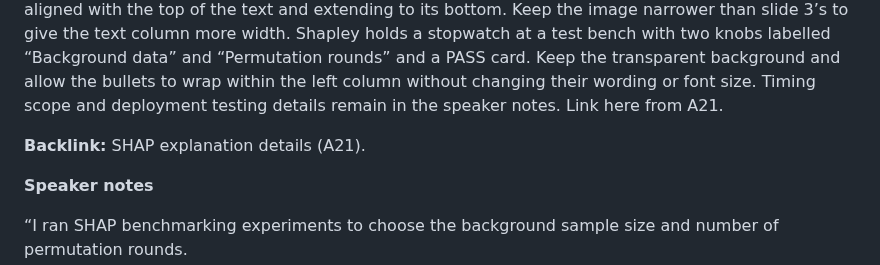
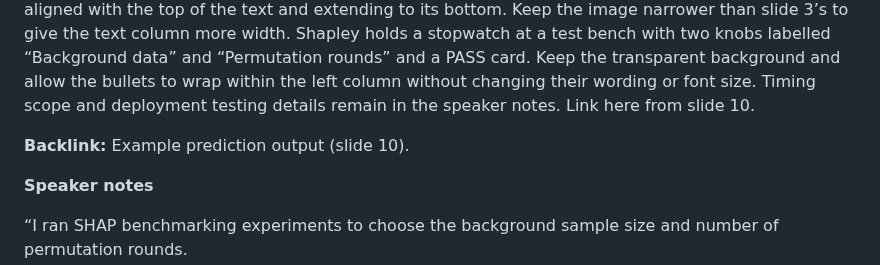
Before and after one commit to JensBender/medical-cost-prediction, a Markdown page: docs/slides/storyboard.md, the part around one of its changes. GitHub-like rendering.

```diff
--- a/docs/slides/storyboard.md
+++ b/docs/slides/storyboard.md
@@ -1524,9 +1532,9 @@ data” and “Permutation rounds” and a PASS card.
 Keep the transparent background and allow the bullets to wrap within the left
 column without changing their wording or font size.
 Timing scope and deployment testing details remain in the speaker notes.
-Link here from A21.
-
-**Backlink:** SHAP explanation details (A21).
+Link here from slide 10.
+
+**Backlink:** Example prediction output (slide 10).
 
 **Speaker notes**
 
```
Also changed, not shown: other parts of docs/slides/storyboard.md (+14 -6 lines), docs/slides/assets/example-user.png (added), 1 other file.
